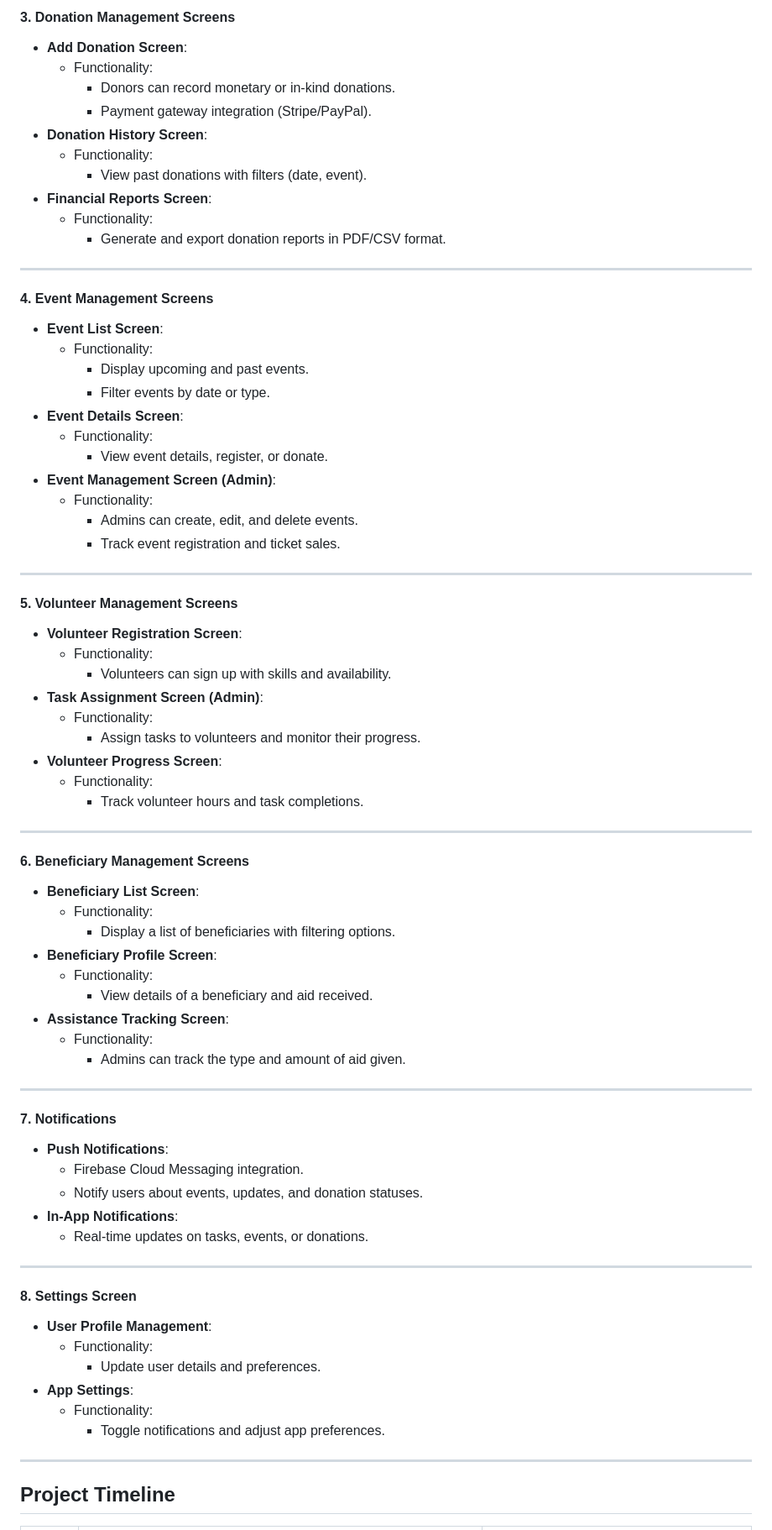
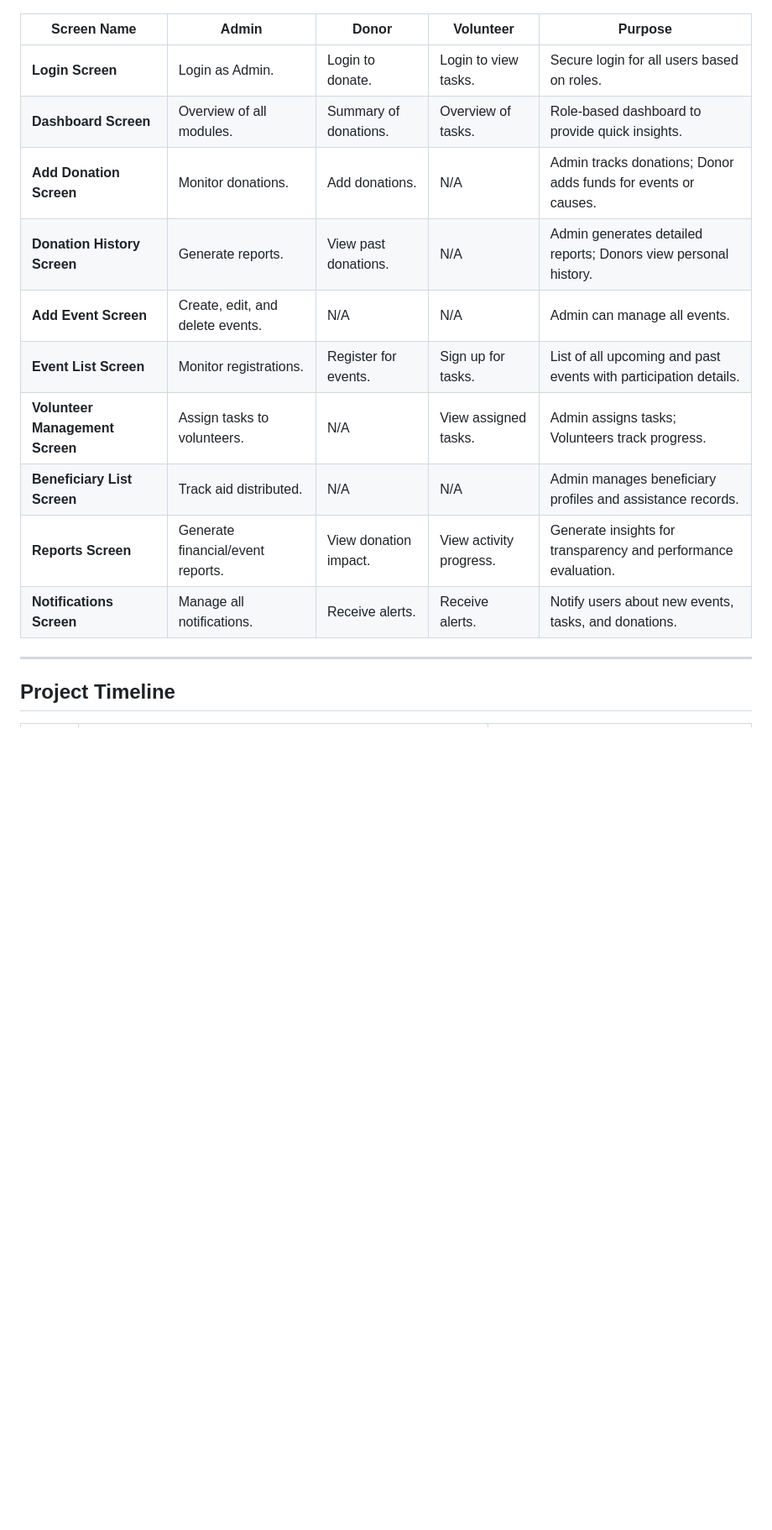
Before and after one commit to motayyabb/flutter, a Markdown page: Project/README.md, the part around one of its changes. Shown at 84% size. Rendered like a GitHub page; blank space fills up the shorter version.

```diff
--- a/Project/README.md
+++ b/Project/README.md
@@ -69,74 +32,15 @@ The **NGO Management Flutter App** streamlines the operations of NGOs by providi
-#### **3. Donation Management Screens**
-- **Add Donation Screen**:
-  - Functionality:
-    - Donors can record monetary or in-kind donations.
-    - Payment gateway integration (Stripe/PayPal).
-- **Donation History Screen**:
-  - Functionality:
-    - View past donations with filters (date, event).
-- **Financial Reports Screen**:
-  - Functionality:
-    - Generate and export donation reports in PDF/CSV format.
-
----
-
-#### **4. Event Management Screens**
-- **Event List Screen**:
-  - Functionality:
-    - Display upcoming and past events.
-    - Filter events by date or type.
-- **Event Details Screen**:
-  - Functionality:
-    - View event details, register, or donate.
-- **Event Management Screen (Admin)**:
-  - Functionality:
-    - Admins can create, edit, and delete events.
-    - Track event registration and ticket sales.
-
----
-
-#### **5. Volunteer Management Screens**
-- **Volunteer Registration Screen**:
-  - Functionality:
-    - Volunteers can sign up with skills and availability.
-- **Task Assignment Screen (Admin)**:
-  - Functionality:
-    - Assign tasks to volunteers and monitor their progress.
-- **Volunteer Progress Screen**:
-  - Functionality:
-    - Track volunteer hours and task completions.
-
----
-
-#### **6. Beneficiary Management Screens**
-- **Beneficiary List Screen**:
-  - Functionality:
-    - Display a list of beneficiaries with filtering options.
-- **Beneficiary Profile Screen**:
-  - Functionality:
-    - View details of a beneficiary and aid received.
-- **Assistance Tracking Screen**:
-  - Functionality:
-    - Admins can track the type and amount of aid given.
-
----
-
-#### **7. Notifications**
-- **Push Notifications**:
-  - Firebase Cloud Messaging integration.
-  - Notify users about events, updates, and donation statuses.
-- **In-App Notifications**:
-  - Real-time updates on tasks, events, or donations.
-
----
-
-#### **8. Settings Screen**
-- **User Profile Management**:
-  - Functionality:
-    - Update user details and preferences.
-- **App Settings**:
-  - Functionality:
-    - Toggle notifications and adjust app preferences.
+| **Screen Name**                 | **Admin**                          | **Donor**                  | **Volunteer**               | **Purpose**                                                                                          |
+|----------------------------------|------------------------------------|----------------------------|-----------------------------|------------------------------------------------------------------------------------------------------|
+| **Login Screen**                | Login as Admin.                   | Login to donate.           | Login to view tasks.        | Secure login for all users based on roles.                                                          |
+| **Dashboard Screen**            | Overview of all modules.          | Summary of donations.      | Overview of tasks.          | Role-based dashboard to provide quick insights.                                                     |
+| **Add Donation Screen**         | Monitor donations.                | Add donations.             | N/A                         | Admin tracks donations; Donor adds funds for events or causes.                                      |
+| **Donation History Screen**     | Generate reports.                 | View past donations.       | N/A                         | Admin generates detailed reports; Donors view personal history.                                     |
+| **Add Event Screen**            | Create, edit, and delete events.  | N/A                        | N/A                         | Admin can manage all events.                                                                        |
+| **Event List Screen**           | Monitor registrations.            | Register for events.       | Sign up for tasks.          | List of all upcoming and past events with participation details.                                     |
+| **Volunteer Management Screen** | Assign tasks to volunteers.       | N/A                        | View assigned tasks.        | Admin assigns tasks; Volunteers track progress.                                                     |
+| **Beneficiary List Screen**     | Track aid distributed.            | N/A                        | N/A                         | Admin manages beneficiary profiles and assistance records.                                           |
+| **Reports Screen**              | Generate financial/event reports. | View donation impact.      | View activity progress.     | Generate insights for transparency and performance evaluation.                                       |
+| **Notifications Screen**        | Manage all notifications.         | Receive alerts.            | Receive alerts.             | Notify users about new events, tasks, and donations.                                                |
 
 ---
 
```
Also changed, not shown: other parts of Project/README.md (+39 -95 lines).
